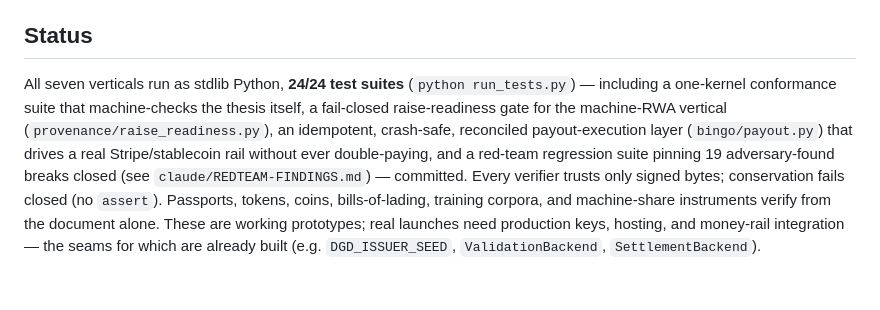
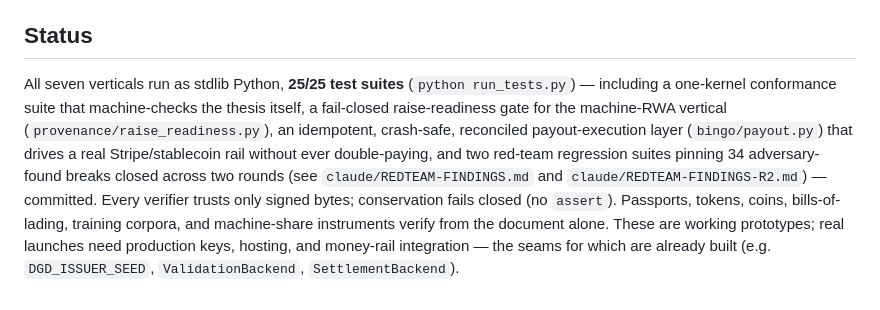
Before and after one commit to thewriterben/ProjectBINGO, a Markdown page: v3/ARCHITECTURE.md, the part around the change. GitHub-like rendering.

Commit message:
docs: ARCHITECTURE status 24/24 -> 25/25; note round-2 red-team (34 breaks closed across two rounds)
Co-Authored-By: Claude Opus 4.8 <noreply@anthropic.com>

Claude-Session: https://claude.ai/code/session_01AUrGz6hvGqafNfxpajCAx4

```diff
--- a/v3/ARCHITECTURE.md
+++ b/v3/ARCHITECTURE.md
@@ -130,13 +130,14 @@ securities offering. Demo: `python -m provenance.machine_rwa_demo`. Code:
 
 ## Status
 
-All seven verticals run as stdlib Python, **24/24 test suites** (`python
+All seven verticals run as stdlib Python, **25/25 test suites** (`python
 run_tests.py`) — including a one-kernel conformance suite that machine-checks the
 thesis itself, a fail-closed raise-readiness gate for the machine-RWA vertical
 (`provenance/raise_readiness.py`), an idempotent, crash-safe, reconciled
 payout-execution layer (`bingo/payout.py`) that drives a real Stripe/stablecoin
-rail without ever double-paying, and a red-team regression suite pinning 19
-adversary-found breaks closed (see `claude/REDTEAM-FINDINGS.md`) — committed.
+rail without ever double-paying, and two red-team regression suites pinning 34
+adversary-found breaks closed across two rounds (see `claude/REDTEAM-FINDINGS.md`
+and `claude/REDTEAM-FINDINGS-R2.md`) — committed.
 Every verifier trusts only signed bytes; conservation fails closed (no `assert`).
 Passports, tokens, coins, bills-of-lading, training corpora, and machine-share
 instruments verify from the document alone. These are
```
